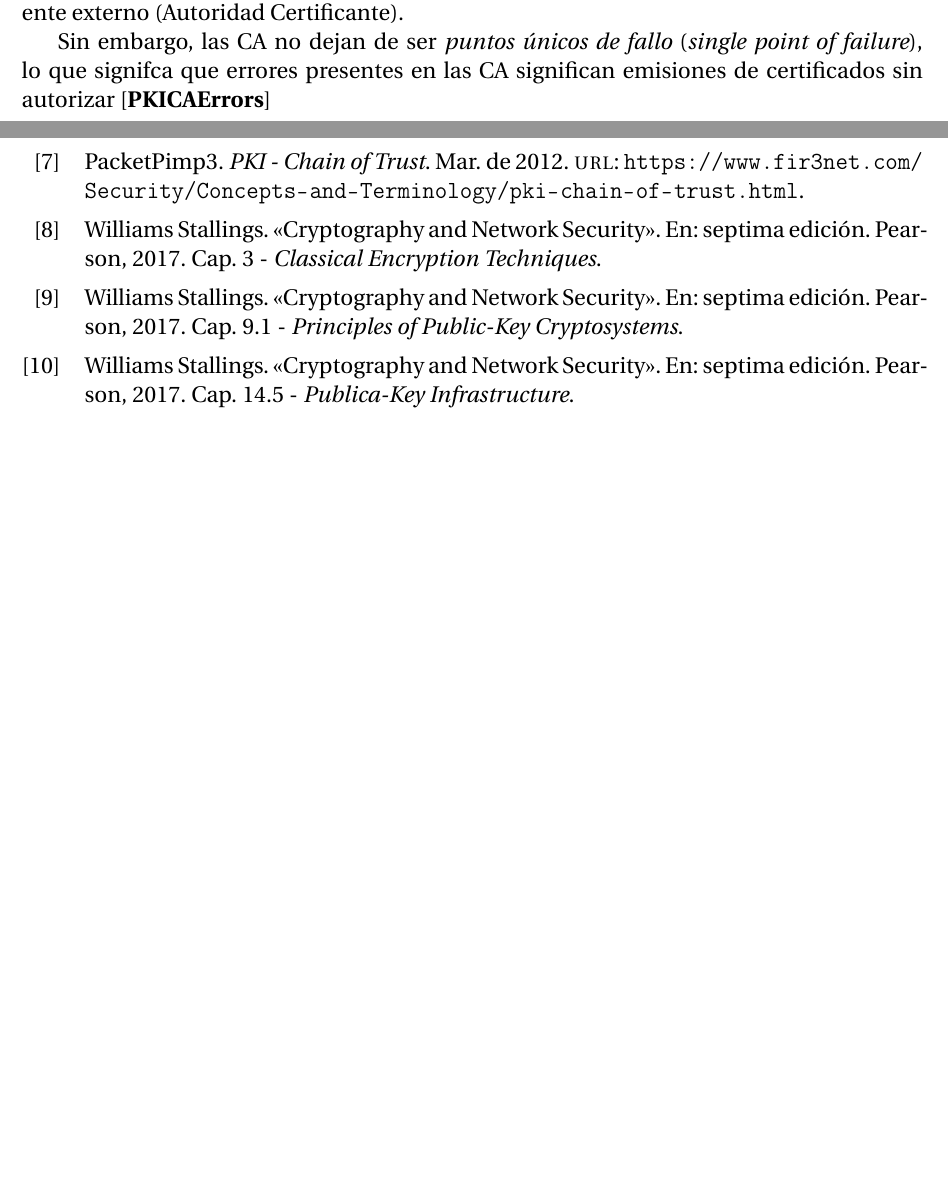
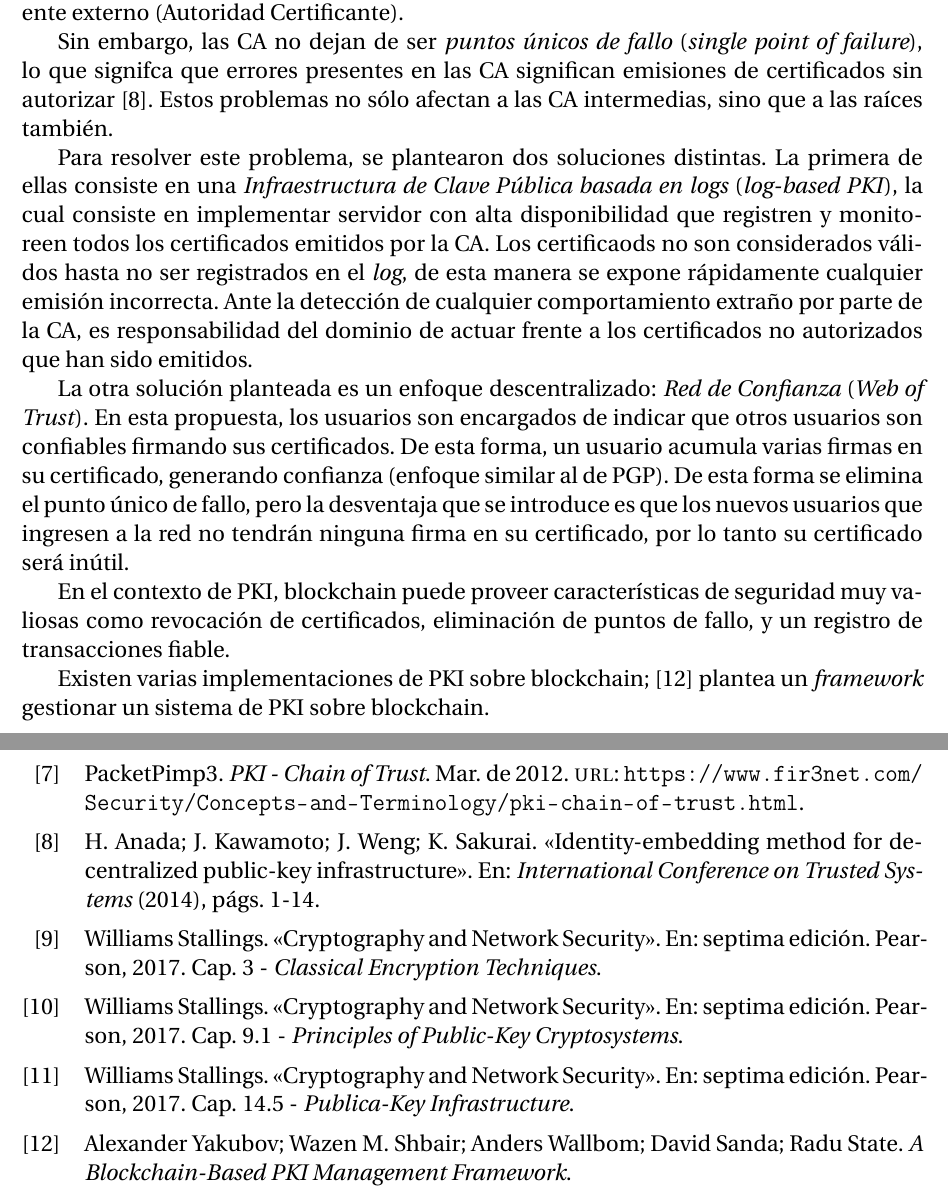
Before and after one commit to LuchoSerruya/ALyP2018, a LaTeX document (final/informe/informe.tex): two parts of pages 10 and 11 of 11, joined at a grey line, cut so that both start at the same text, the shorter picture padded with empty space. The pictures show the PDF file final/informe/informe.pdf that the author committed with the source.

Commit message:
Agregar avances

```diff
--- a/final/informe/informe.tex
+++ b/final/informe/informe.tex
@@ -165,11 +165,17 @@ La secuencia de pasos que llevan a cabo los mineros que crear un nuevo bloque es
 \end{itemize}
 
 \subsection{\emph{PKI} sobre \emph{Blockchain}}
-%As CAs appear to be single points of failure in PKI, CA errors or breaches have resulted in unauthorized certificates being issued
-
 La Infraestructura de Clave Publica provee un metodo seguro para autenticar identidades sobre Internet. Define las políticas y los procedimientos necesarios para emitir, gestionar, validr y distribuir certificados para poder usar encripción asimétrica de forma segura. El manejo de claves públicas de PKI usualmente está basado en el estándar de certificados \emph{X.509}, que provee verificación de posesión de una clave privada gracias a un ente externo (Autoridad Certificante).
 
-Sin embargo, las CA no dejan de ser \emph{puntos únicos de fallo} (\emph{single point of failure}), lo que signifca que errores presentes en las CA significan emisiones de certificados sin autorizar \autocite{PKICAErrors}
+Sin embargo, las CA no dejan de ser \emph{puntos únicos de fallo} (\emph{single point of failure}), lo que signifca que errores presentes en las CA significan emisiones de certificados sin autorizar \autocite{PKICAErrors}. Estos problemas no sólo afectan a las CA intermedias, sino que a las raíces también.
+
+Para resolver este problema, se plantearon dos soluciones distintas. La primera de ellas consiste en una \emph{Infraestructura de Clave Pública basada en logs} (\emph{log-based PKI}), la cual consiste en implementar servidor con alta disponibilidad que registren y monitoreen todos los certificados emitidos por la CA. Los certificaods no son considerados válidos hasta no ser registrados en el \emph{log}, de esta manera se expone rápidamente cualquier emisión incorrecta. Ante la detección de cualquier comportamiento extraño por parte de la CA, es responsabilidad del dominio de actuar frente a los certificados no autorizados que han sido emitidos.
+
+La otra solución planteada es un enfoque descentralizado: \emph{Red de Confianza} (\emph{Web of Trust}). En esta propuesta, los usuarios son encargados de indicar que otros usuarios son confiables firmando sus certificados. De esta forma, un usuario acumula varias firmas en su certificado, generando confianza (enfoque similar al de PGP). De esta forma se elimina el punto único de fallo, pero la desventaja que se introduce es que los nuevos usuarios que ingresen a la red no tendrán ninguna firma en su certificado, por lo tanto su certificado será inútil.
+
+En el contexto de PKI, blockchain puede proveer características de seguridad muy valiosas como revocación de certificados, eliminación de puntos de fallo, y un registro de transacciones fiable.
+
+Existen varias implementaciones de PKI sobre blockchain; \autocite{BlockchainBasedPKIFramework} plantea un \emph{framework} gestionar un sistema de PKI sobre blockchain.
 
 
 
```
Also changed, not shown: final/informe/references.bib (+4 -4 lines), final/informe/informe.pdf.
